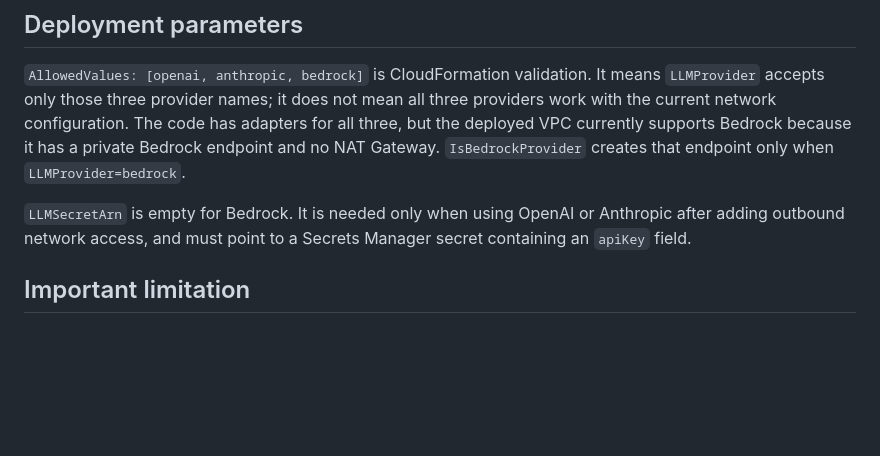
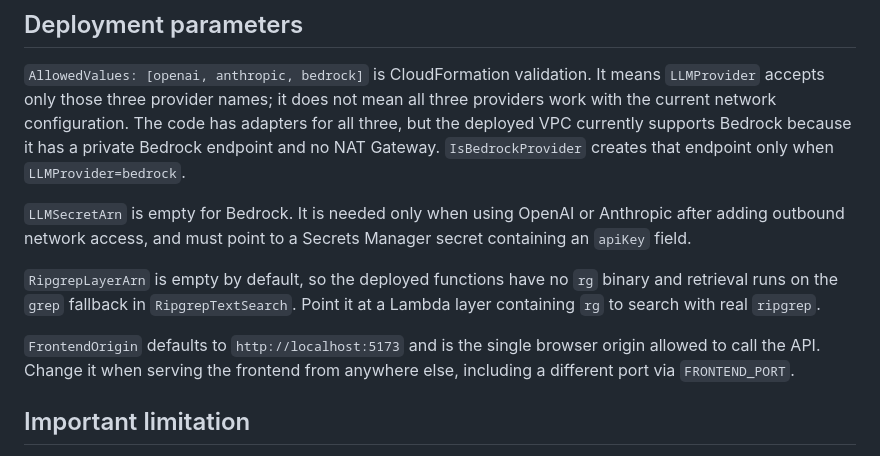
Before and after one commit to gunjchhetri/grepping_demo, a Markdown page: README.md, the part around one of its changes. GitHub-like rendering; blank space fills up the shorter version.

```diff
--- a/README.md
+++ b/README.md
@@ -107,6 +127,12 @@ Bedrock endpoint and no NAT Gateway. `IsBedrockProvider` creates that endpoint o
 `LLMSecretArn` is empty for Bedrock. It is needed only when using OpenAI or Anthropic after adding outbound
 network access, and must point to a Secrets Manager secret containing an `apiKey` field.
 
+`RipgrepLayerArn` is empty by default, so the deployed functions have no `rg` binary and retrieval runs on the
+`grep` fallback in `RipgrepTextSearch`. Point it at a Lambda layer containing `rg` to search with real `ripgrep`.
+
+`FrontendOrigin` defaults to `http://localhost:5173` and is the single browser origin allowed to call the API.
+Change it when serving the frontend from anywhere else, including a different port via `FRONTEND_PORT`.
+
 ## Important limitation
 
 This is a demo. The API has no login or authentication, and the browser-provided `x-user-id` is only a document
```
Also changed, not shown: other parts of README.md (+53 -33 lines).
